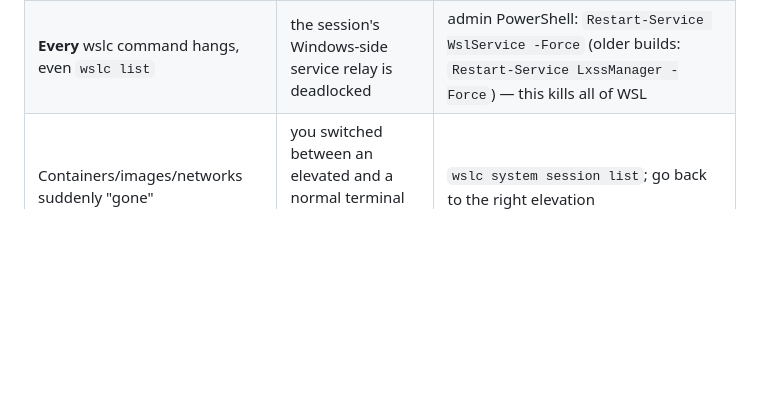
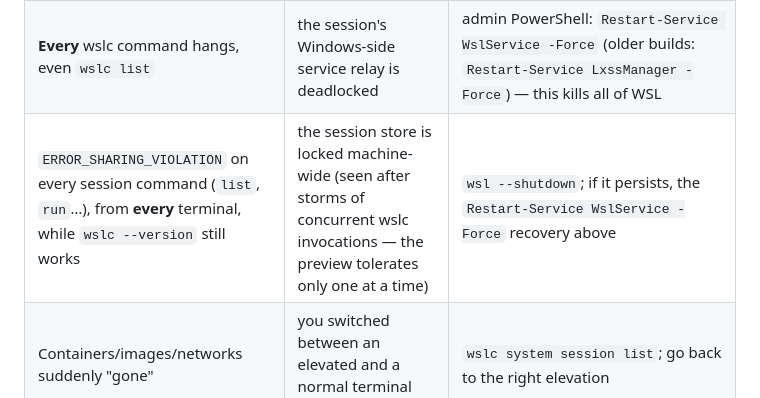
Before and after one commit to bacarndiaye/wslc-compose, a Markdown page: docs/MIGRATION.md, the part around the change. Drawn GitHub-style; blank space fills up the shorter version.

```diff
--- a/docs/MIGRATION.md
+++ b/docs/MIGRATION.md
@@ -211,6 +211,7 @@ Field notes from the current preview. Symptoms first:
 |---|---|---|
 | `Too many volumes have been mounted (limit: 15)` / `0x8007000e` | per-session mount budget exhausted (builds count too) | `wsl --shutdown` from Windows, reopen terminal, `up -d` again |
 | **Every** wslc command hangs, even `wslc list` | the session's Windows-side service relay is deadlocked | admin PowerShell: `Restart-Service WslService -Force` (older builds: `Restart-Service LxssManager -Force`) — this kills all of WSL |
+| `ERROR_SHARING_VIOLATION` on every session command (`list`, `run`…), from **every** terminal, while `wslc --version` still works | the session store is locked machine-wide (seen after storms of concurrent wslc invocations — the preview tolerates only one at a time) | `wsl --shutdown`; if it persists, the `Restart-Service WslService -Force` recovery above |
 | Containers/images/networks suddenly "gone" | you switched between an elevated and a normal terminal (separate sessions) | `wslc system session list`; go back to the right elevation |
 | Port taken but `wslc list -a` shows nothing using it | a container in the *other* elevation's session publishes it | stop it from a terminal with that elevation |
 | `wslc-compose: command not found` inside a script launched from PowerShell | non-login shell → `~/.local/bin` not on PATH | `export PATH="$HOME/.local/bin:$PATH"` at the top of the script |
```
Also changed, not shown: README.md (+7 -0 lines).
